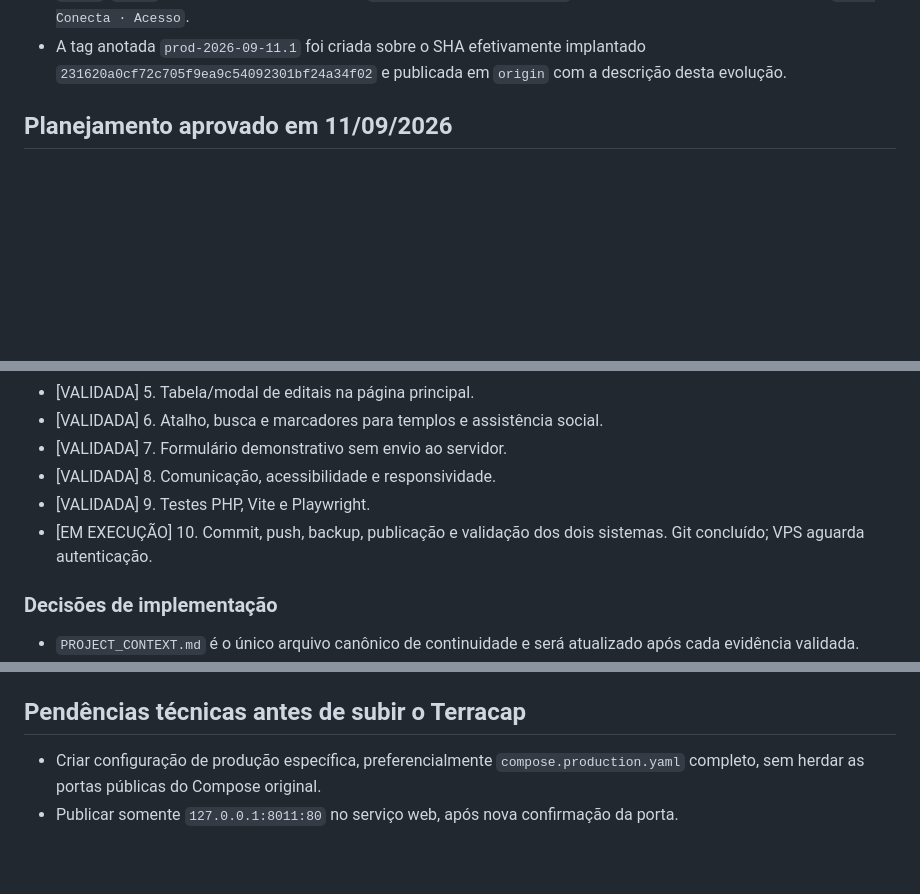
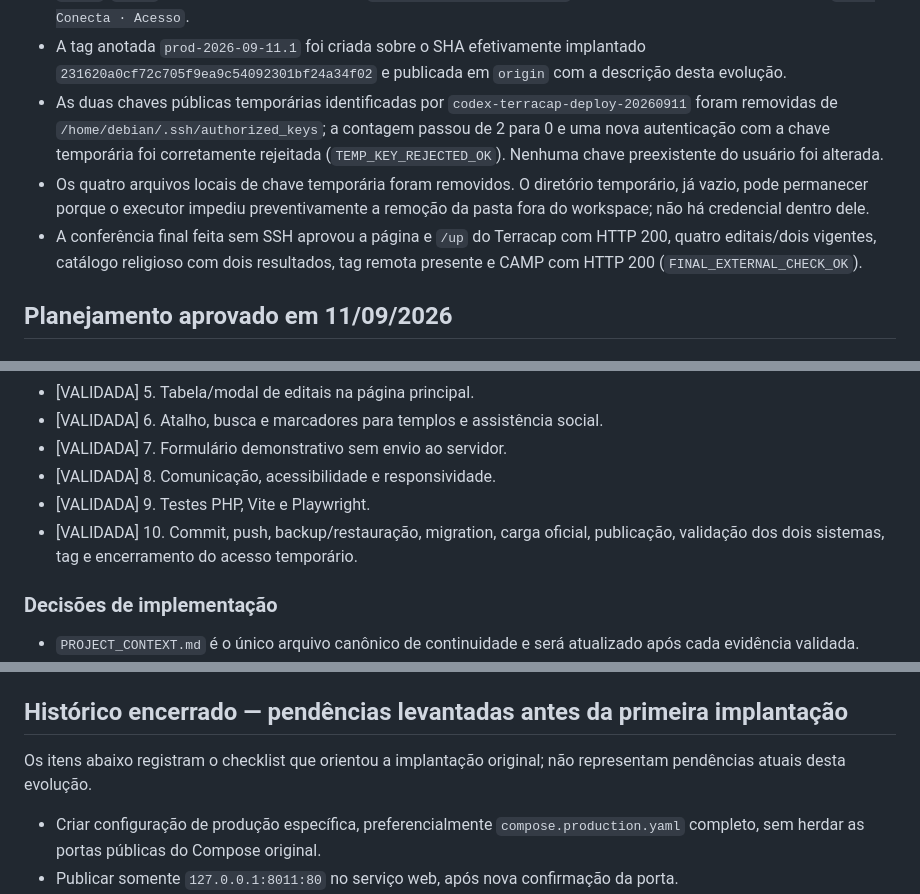
Before and after one commit to alsanches/terracapconecta, a Markdown page: PROJECT_CONTEXT.md, 3 parts joined by grey strips. GitHub-like rendering; blank space fills up the shorter version.

```diff
--- a/PROJECT_CONTEXT.md
+++ b/PROJECT_CONTEXT.md
@@ -46,6 +46,9 @@ Bloqueios: nenhum; acesso SSH temporário e exclusivo está funcional
 - No viewport móvel de 390 x 844, o mapa permaneceu carregado, a ficha virou gaveta inferior e os quatro editais foram renderizados como cartões: cabeçalho da tabela oculto, cada linha em bloco e largura do documento sem overflow horizontal.
 - A checagem operacional confirmou app saudável, queue ativa, banco saudável e backup ativo, sem `exception`, `fatal`, `panic` ou falhas recentes nos logs. `https://campconecta.tech/` permaneceu com HTTP 200 e título `CAMP Conecta · Acesso`.
 - A tag anotada `prod-2026-09-11.1` foi criada sobre o SHA efetivamente implantado `231620a0cf72c705f9ea9c54092301bf24a34f02` e publicada em `origin` com a descrição desta evolução.
+- As duas chaves públicas temporárias identificadas por `codex-terracap-deploy-20260911` foram removidas de `/home/debian/.ssh/authorized_keys`; a contagem passou de 2 para 0 e uma nova autenticação com a chave temporária foi corretamente rejeitada (`TEMP_KEY_REJECTED_OK`). Nenhuma chave preexistente do usuário foi alterada.
+- Os quatro arquivos locais de chave temporária foram removidos. O diretório temporário, já vazio, pode permanecer porque o executor impediu preventivamente a remoção da pasta fora do workspace; não há credencial dentro dele.
+- A conferência final feita sem SSH aprovou a página e `/up` do Terracap com HTTP 200, quatro editais/dois vigentes, catálogo religioso com dois resultados, tag remota presente e CAMP com HTTP 200 (`FINAL_EXTERNAL_CHECK_OK`).
 
 ## Planejamento aprovado em 11/09/2026
 
@@ -69,7 +72,7 @@ Bloqueios: nenhum; acesso SSH temporário e exclusivo está funcional
 - [VALIDADA] 7. Formulário demonstrativo sem envio ao servidor.
 - [VALIDADA] 8. Comunicação, acessibilidade e responsividade.
 - [VALIDADA] 9. Testes PHP, Vite e Playwright.
-- [EM EXECUÇÃO] 10. Commit, push, backup, publicação e validação dos dois sistemas. Git concluído; VPS aguarda autenticação.
+- [VALIDADA] 10. Commit, push, backup/restauração, migration, carga oficial, publicação, validação dos dois sistemas, tag e encerramento do acesso temporário.
 
 ### Decisões de implementação
 
@@ -244,7 +257,9 @@ Construir um MVP demonstrativo para concurso de inovação tecnológica da Terra
 - `/etc/docker/daemon.json` não existe; nenhuma customização global do daemon foi aplicada.
 - Após a instalação do Docker, Nginx permaneceu como único processo nas portas 80/443, `8011` permaneceu livre, todos os serviços do CAMP ficaram ativos e `campconecta.tech` continuou retornando HTTP 200.
 
-## Pendências técnicas antes de subir o Terracap
+## Histórico encerrado — pendências levantadas antes da primeira implantação
+
+Os itens abaixo registram o checklist que orientou a implantação original; não representam pendências atuais desta evolução.
 
 - Criar configuração de produção específica, preferencialmente `compose.production.yaml` completo, sem herdar as portas públicas do Compose original.
 - Publicar somente `127.0.0.1:8011:80` no serviço web, após nova confirmação da porta.
```
Also changed, not shown: other parts of PROJECT_CONTEXT.md (+21 -11 lines).
